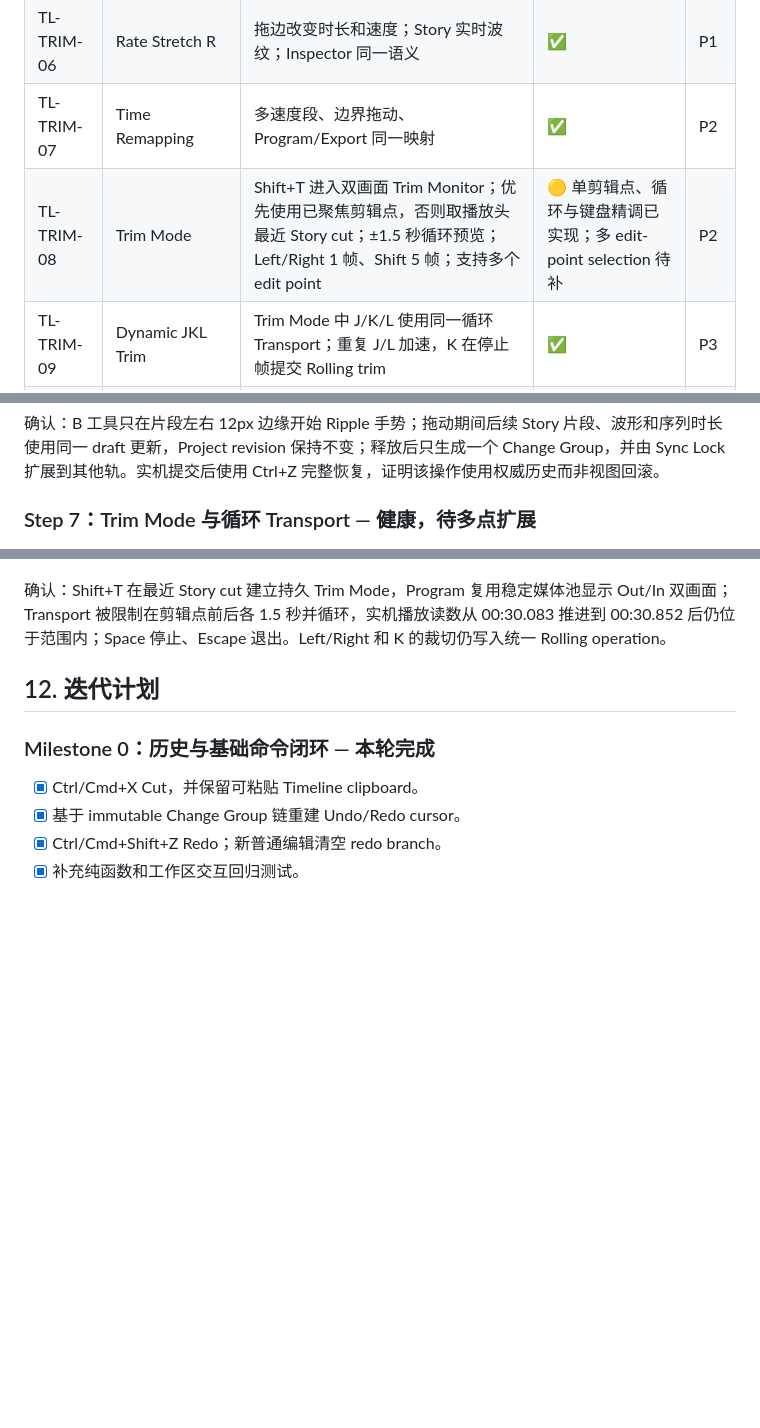
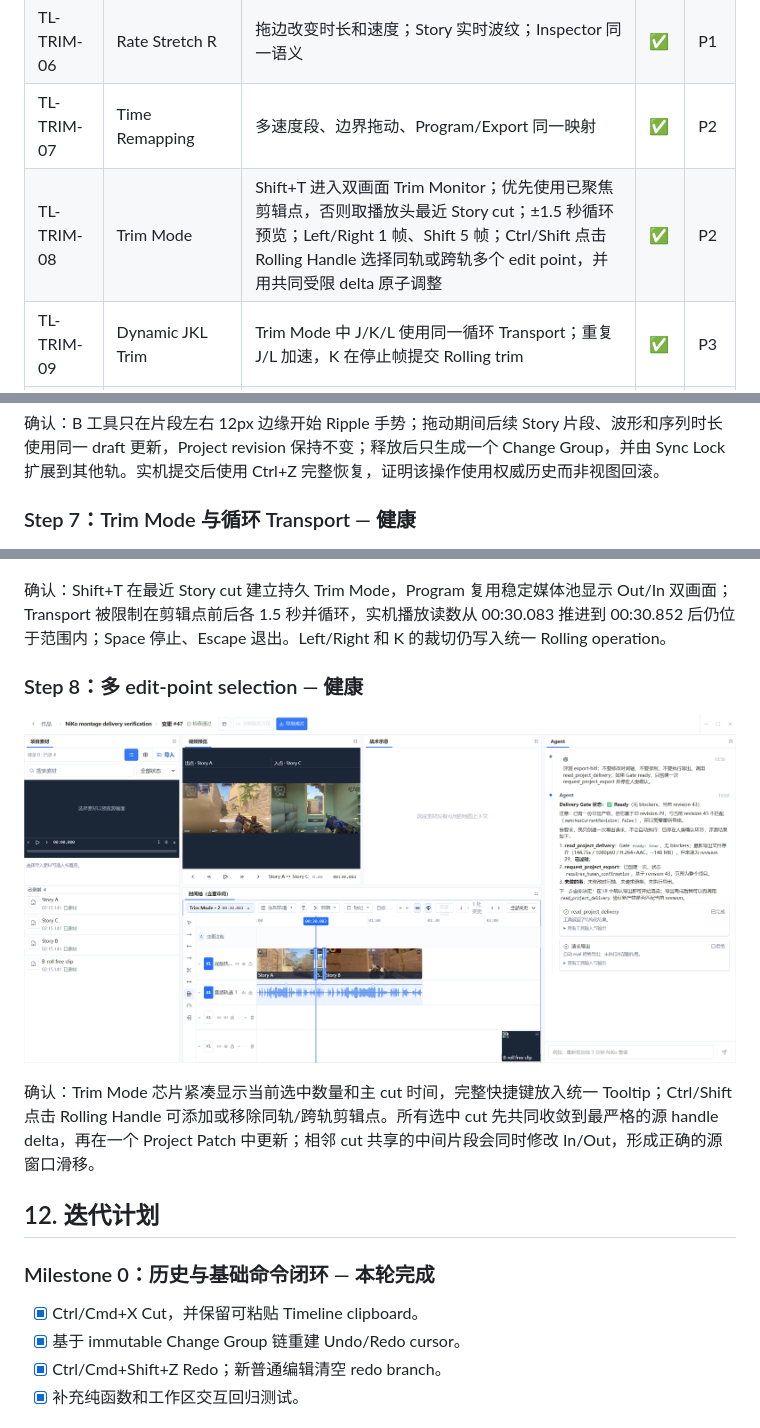
Before and after one commit to Zxilly/vibe-cs, a Markdown page: docs/TIMELINE_PRODUCT_REQUIREMENTS.md, 3 parts joined by grey strips. GitHub-like rendering; pictures changed too: docs/evidence/2026-09-01-timeline-multi-trim/01-two-edit-points.png (added); blank space fills up the shorter version.

Commit message:
docs(editor): complete Trim Mode milestone

```diff
--- a/docs/TIMELINE_PRODUCT_REQUIREMENTS.md
+++ b/docs/TIMELINE_PRODUCT_REQUIREMENTS.md
@@ -231,7 +231,7 @@ Adobe 工具基准参考 [Tools panel](https://helpx.adobe.com/premiere/desktop/
 | TL-TRIM-05 | Slide U | 移动中间片段，同时补偿前后片段，外边界和自身时长不变 | ✅ | P1 |
 | TL-TRIM-06 | Rate Stretch R | 拖边改变时长和速度；Story 实时波纹；Inspector 同一语义 | ✅ | P1 |
 | TL-TRIM-07 | Time Remapping | 多速度段、边界拖动、Program/Export 同一映射 | ✅ | P2 |
-| TL-TRIM-08 | Trim Mode | Shift+T 进入双画面 Trim Monitor；优先使用已聚焦剪辑点，否则取播放头最近 Story cut；±1.5 秒循环预览；Left/Right 1 帧、Shift 5 帧；支持多个 edit point | 🟡 单剪辑点、循环与键盘精调已实现；多 edit-point selection 待补 | P2 |
+| TL-TRIM-08 | Trim Mode | Shift+T 进入双画面 Trim Monitor；优先使用已聚焦剪辑点，否则取播放头最近 Story cut；±1.5 秒循环预览；Left/Right 1 帧、Shift 5 帧；Ctrl/Shift 点击 Rolling Handle 选择同轨或跨轨多个 edit point，并用共同受限 delta 原子调整 | ✅ | P2 |
 | TL-TRIM-09 | Dynamic JKL Trim | Trim Mode 中 J/K/L 使用同一循环 Transport；重复 J/L 加速，K 在停止帧提交 Rolling trim | ✅ | P3 |
 | TL-TRIM-10 | Reverse/Freeze | 负速度、反向、Frame Hold/Freeze Frame | ⬜ | P2 |
 
@@ -393,11 +393,17 @@ Adobe 官方 [Default keyboard shortcuts](https://helpx.adobe.com/premiere/deskt
 
 确认：B 工具只在片段左右 12px 边缘开始 Ripple 手势；拖动期间后续 Story 片段、波形和序列时长使用同一 draft 更新，Project revision 保持不变；释放后只生成一个 Change Group，并由 Sync Lock 扩展到其他轨。实机提交后使用 Ctrl+Z 完整恢复，证明该操作使用权威历史而非视图回滚。
 
-### Step 7：Trim Mode 与循环 Transport — 健康，待多点扩展
+### Step 7：Trim Mode 与循环 Transport — 健康
 
 ![Trim Mode](evidence/2026-09-01-timeline-trim-mode/01-trim-mode.png)
 
 确认：Shift+T 在最近 Story cut 建立持久 Trim Mode，Program 复用稳定媒体池显示 Out/In 双画面；Transport 被限制在剪辑点前后各 1.5 秒并循环，实机播放读数从 00:30.083 推进到 00:30.852 后仍位于范围内；Space 停止、Escape 退出。Left/Right 和 K 的裁切仍写入统一 Rolling operation。
+
+### Step 8：多 edit-point selection — 健康
+
+![两个选中的剪辑点](evidence/2026-09-01-timeline-multi-trim/01-two-edit-points.png)
+
+确认：Trim Mode 芯片紧凑显示当前选中数量和主 cut 时间，完整快捷键放入统一 Tooltip；Ctrl/Shift 点击 Rolling Handle 可添加或移除同轨/跨轨剪辑点。所有选中 cut 先共同收敛到最严格的源 handle delta，再在一个 Project Patch 中更新；相邻 cut 共享的中间片段会同时修改 In/Out，形成正确的源窗口滑移。
 
 ## 12. 迭代计划
 
```
Also changed, not shown: other parts of docs/TIMELINE_PRODUCT_REQUIREMENTS.md (+1 -1 lines).
